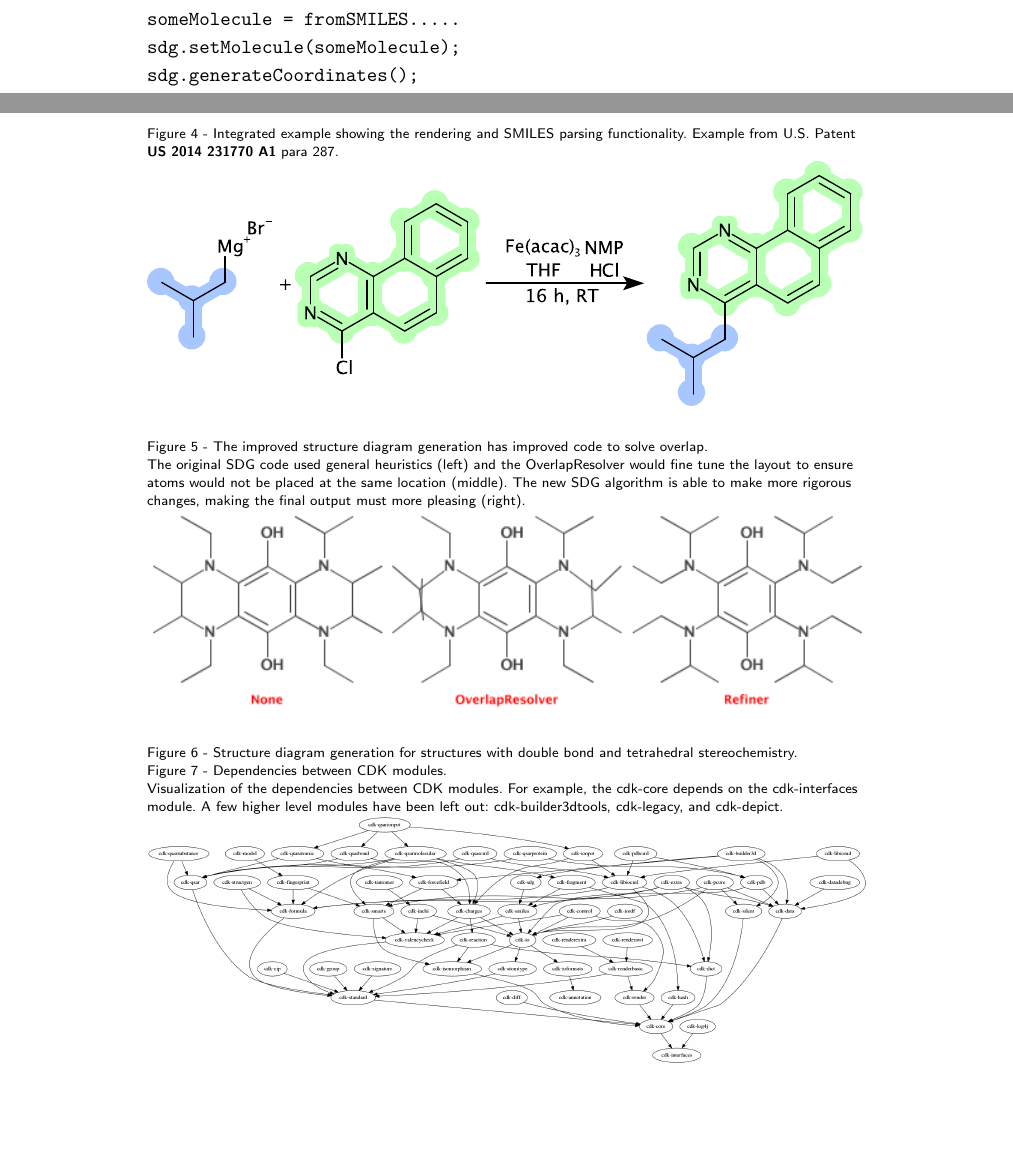
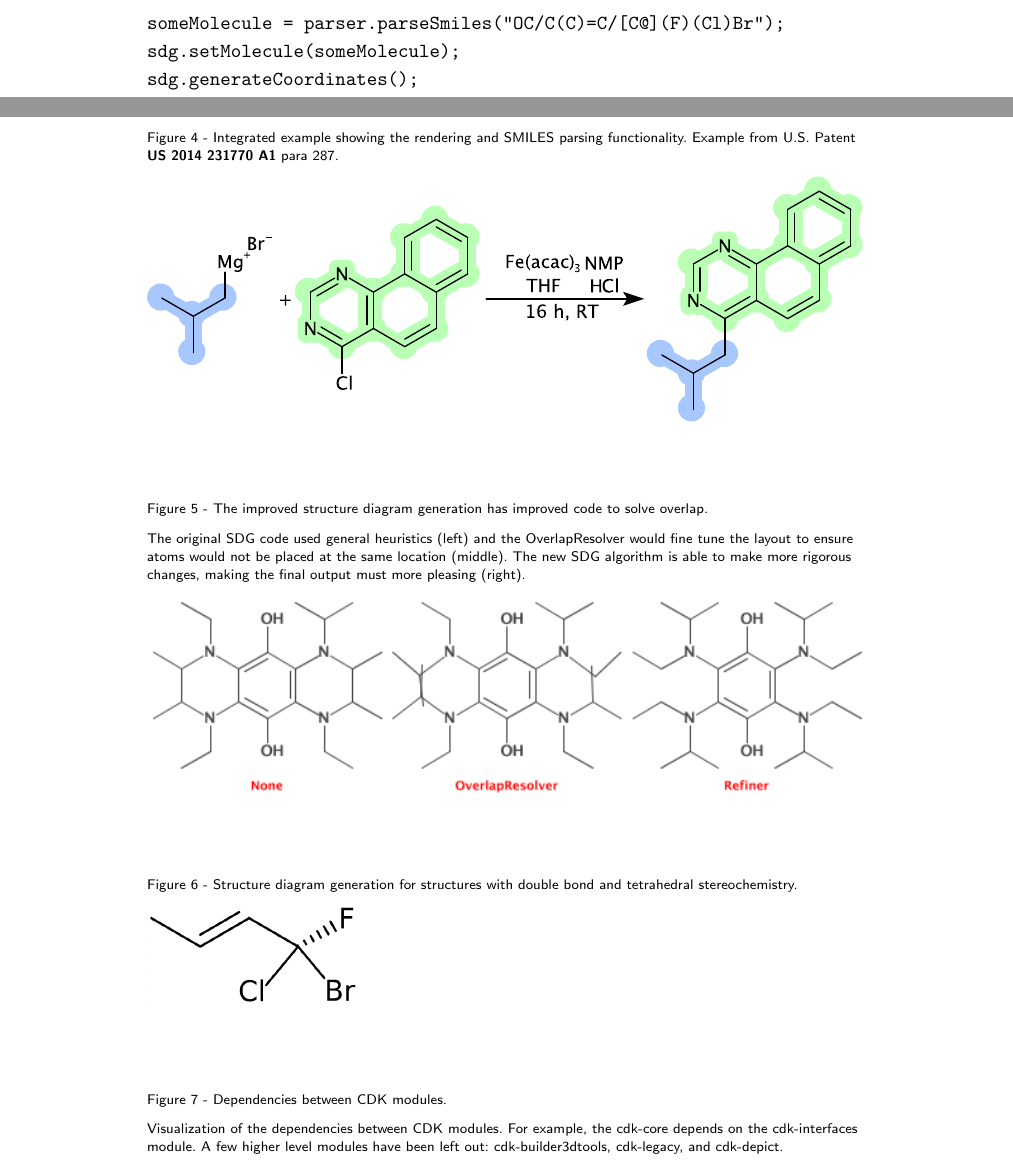
Before and after one commit to cdk/cdk-paper-3, a LaTeX document (article.tex): two parts of pages 5 and 15 of 17 before the commit and two parts of pages 5 and 15 of 18 after it, joined at a grey line, cut so that both start at the same text, the shorter picture padded with empty space. Compiled offline with pdfLaTeX.

Commit message:
Added the missing figure (closes #21)

```diff
--- a/article.tex
+++ b/article.tex
@@ -450,7 +450,7 @@ tetrahedral stereochemistry. These features are exemplified by the following
 code and the resulting layout depiction in Figure~\ref{fig:sdgstereo}.
 
 \begin{verbatim}
-someMolecule = fromSMILES.....
+someMolecule = parser.parseSmiles("OC/C(C)=C/[C@](F)(Cl)Br");
 sdg.setMolecule(someMolecule);
 sdg.generateCoordinates();
 IAtomContainer layedOutMol = sdg.getMolecule();
@@ -915,7 +915,7 @@ make more rigorous changes, making the final output must more pleasing
 \subsection*{Figure 6 - Structure diagram generation for structures with
 double bond and tetrahedral stereochemistry.}\label{fig:sdgstereo}
 
-%\includegraphics[width=\textwidth]{sdg2.png}
+\includegraphics[width=0.3\textwidth]{sdg2.png}
 
   \subsection*{Figure 7 - Dependencies between CDK modules.}\label{fig:deps}
       Visualization of the dependencies between CDK modules. For example,
```
Also changed, not shown: sdg2.png (added).
